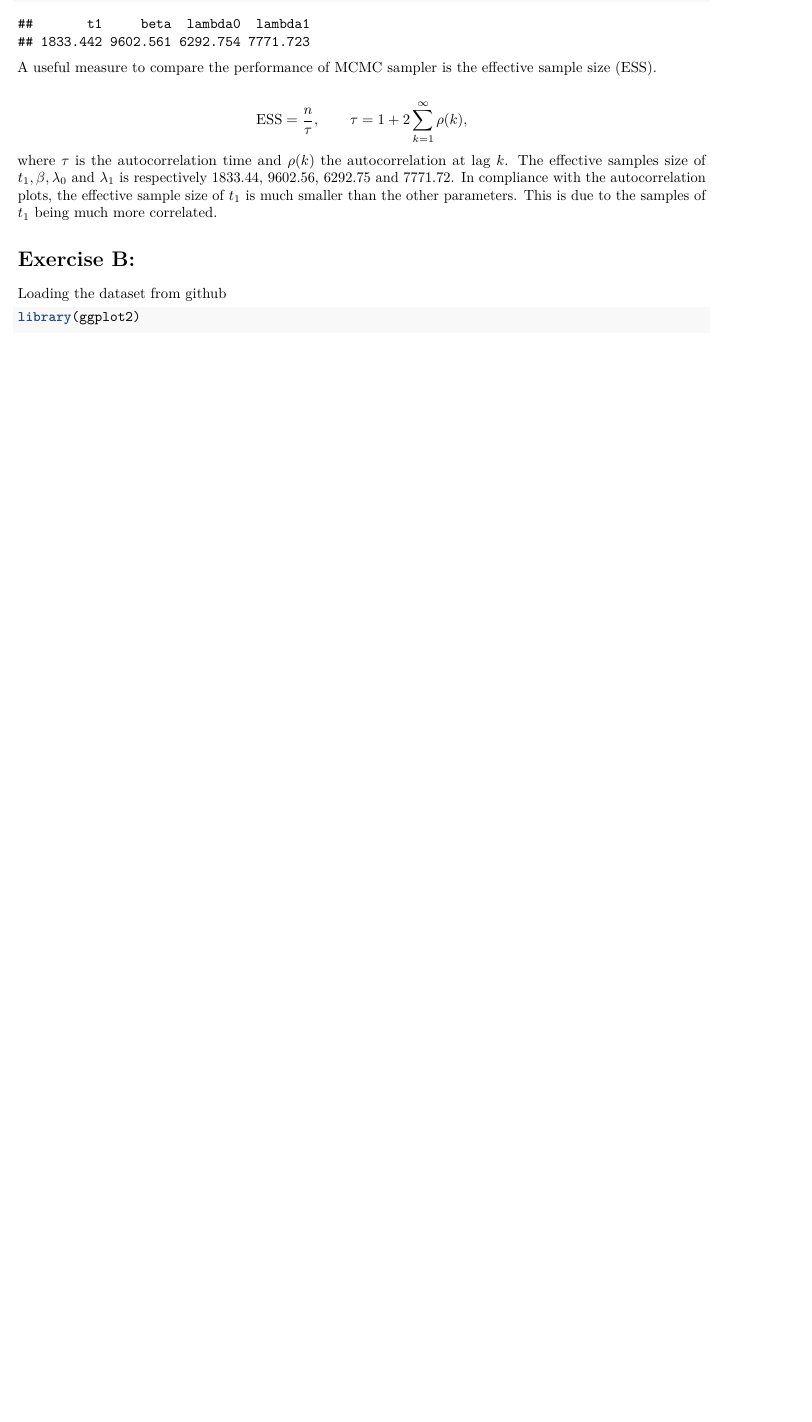
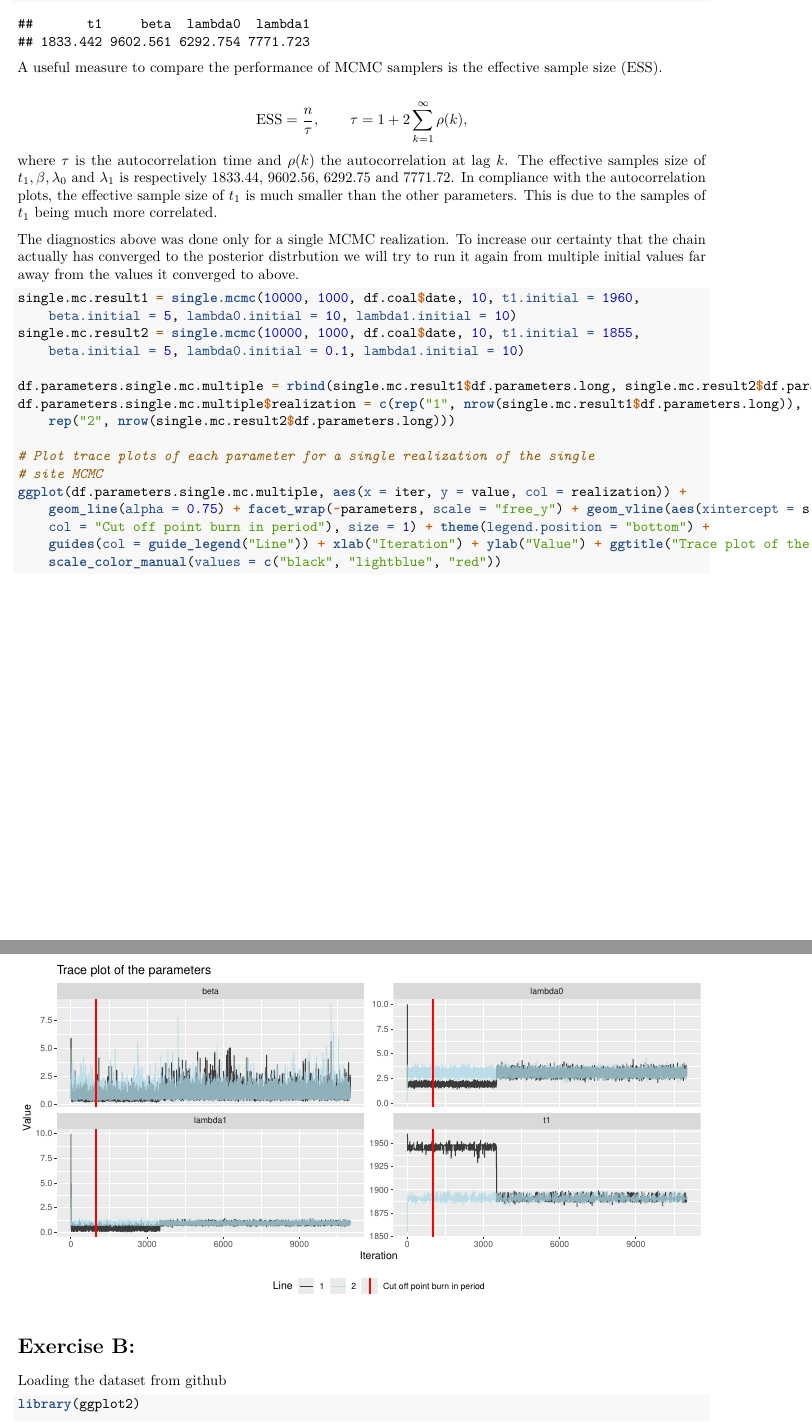
Before and after one commit to johanage/TMA4300, an R Markdown document (Exercise 2.Rmd): part of page 10 of 11 before the commit and two parts of pages 10 and 11 of 12 after it, the two joined at a grey line, cut so that both start at the same text, the shorter picture padded with empty space. Rendered offline with R 4.5, knitr and Pandoc, then LaTeX, with nearby package versions; code that draws random numbers runs with fixed seeds of ours; some code elsewhere in the file could not run offline.

Commit message:
More upgrades to task A5

````diff
--- a/Exercise 2.Rmd
+++ b/Exercise 2.Rmd
@@ -418,10 +418,30 @@ effective.size.single.site.mcmc
 ```
 
 
-A useful measure to compare the performance of MCMC sampler is the effective sample size (ESS).
+A useful measure to compare the performance of MCMC samplers is the effective sample size (ESS).
 
 $$ \mathrm{ESS} = \frac{n}{\tau}, \qquad \tau = 1 + 2 \sum_{k=1}^\infty \rho(k),$$
 where $\tau$ is the autocorrelation time and $\rho(k)$ the autocorrelation at lag $k$. The effective samples size of $t_1, \beta, \lambda_0$ and $\lambda_1$ is respectively $`r round(effective.size.single.site.mcmc[1], 2)`$, $`r round(effective.size.single.site.mcmc[2], 2)`$, $`r round(effective.size.single.site.mcmc[3], 2)`$ and $`r round(effective.size.single.site.mcmc[4], 2)`$. In compliance with the autocorrelation plots, the effective sample size of $t_1$ is much smaller than the other parameters. This is due to the samples of $t_1$ being much more correlated.
+
+The diagnostics above was done only for a single MCMC realization. To increase our certainty that the chain actually has converged to the posterior distrbution we will try to run it again from multiple initial values far away from the values it converged to above.
+
+```{r, fig.width=10, fig.height = 5}
+single.mc.result1 = single.mcmc(10000,1000, df.coal$date, 10, t1.initial = 1960, beta.initial = 5, lambda0.initial = 10, lambda1.initial = 10)
+single.mc.result2 = single.mcmc(10000,1000, df.coal$date, 10, t1.initial = 1855, beta.initial = 5, lambda0.initial = 0.1, lambda1.initial = 10)
+
+df.parameters.single.mc.multiple = rbind(single.mc.result1$df.parameters.long, single.mc.result2$df.parameters.long)
+df.parameters.single.mc.multiple$realization = c(rep("1", nrow(single.mc.result1$df.parameters.long)), rep("2", nrow(single.mc.result2$df.parameters.long)))
+
+# Plot trace plots of each parameter for a single realization of the single site MCMC
+ggplot(df.parameters.single.mc.multiple, aes(x = iter, y = value, col = realization)) + geom_line(alpha = 0.75) +
+  facet_wrap(~parameters, scale = "free_y") +
+  geom_vline(aes(xintercept = single.mc.result$K, col = "Cut off point burn in period"), size = 1) +
+  theme(legend.position="bottom") + guides(col = guide_legend("Line")) +
+  xlab("Iteration") + ylab("Value") + ggtitle("Trace plot of the parameters") +
+  scale_color_manual(values = c("black", "lightblue", "red"))
+```
+
+
 
 
 ###########################
````
